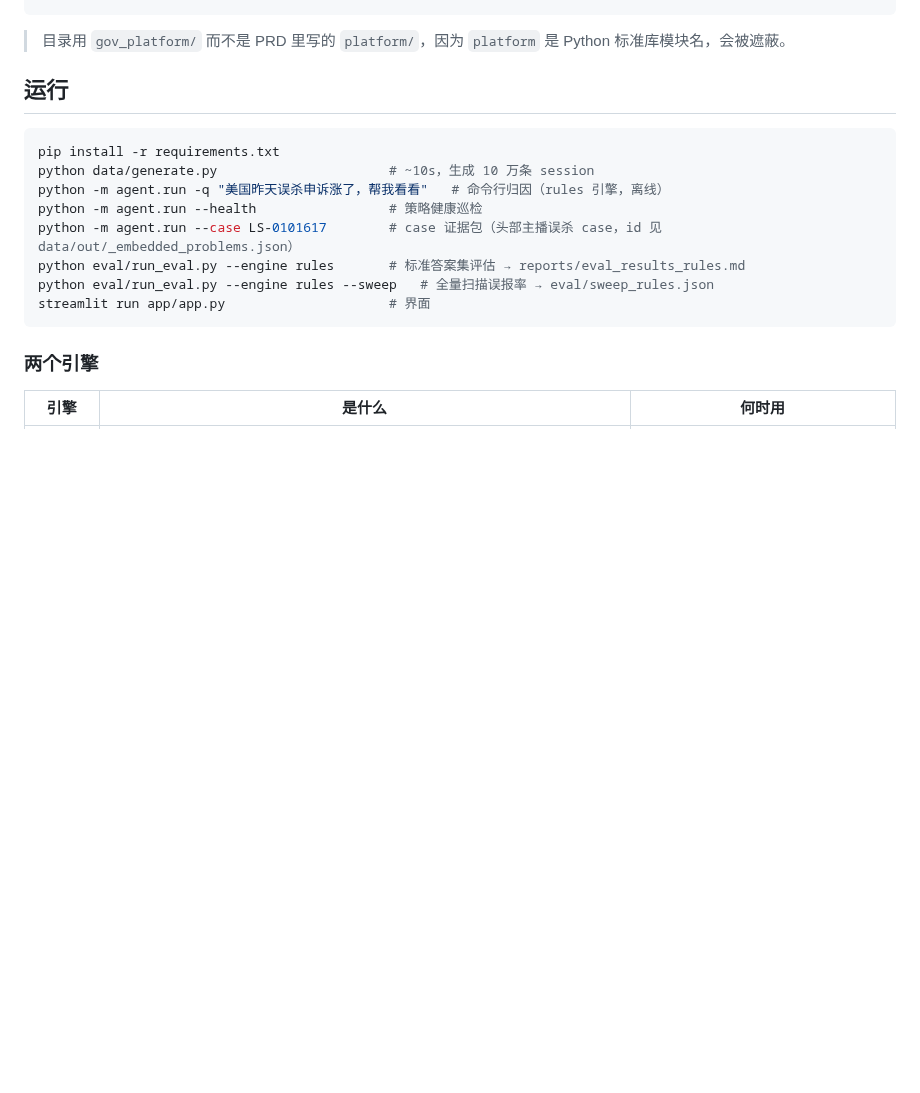
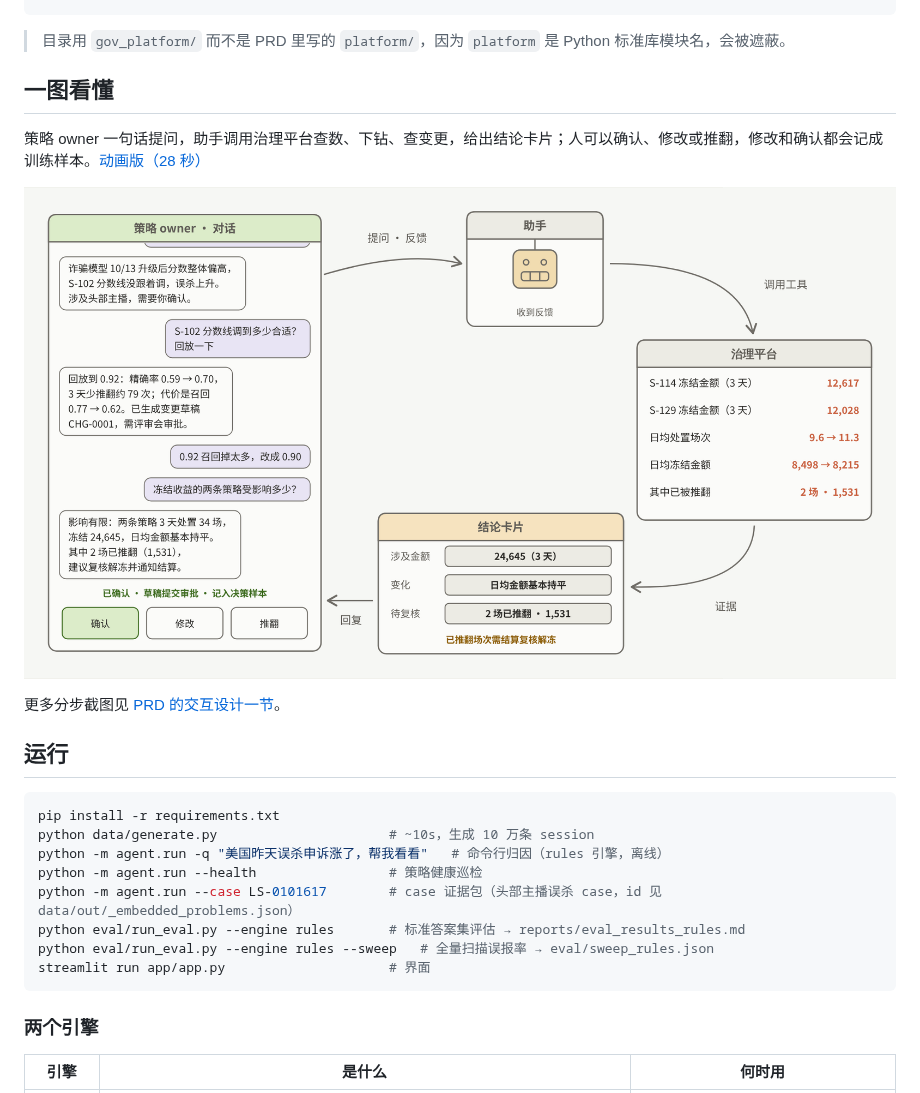
Before and after one commit to dekunsun/live-governance-agent, a Markdown page: README.md, the part around the change. Rendered like a GitHub page; pictures changed too: docs/images/flow-3-confirm.png (added); blank space fills up the shorter version.

Commit message:
Add flow stills and animation to PRD and README
Co-Authored-By: Claude Opus 5.5 <noreply@anthropic.com>
Claude-Session: https://claude.ai/code/session_01BtXfCaVdkRnGA8GMhkcuD9

````diff
--- a/README.md
+++ b/README.md
@@ -24,6 +24,14 @@ live-governance-agent/
 ```
 
 > 目录用 `gov_platform/` 而不是 PRD 里写的 `platform/`，因为 `platform` 是 Python 标准库模块名，会被遮蔽。
+
+## 一图看懂
+
+策略 owner 一句话提问，助手调用治理平台查数、下钻、查变更，给出结论卡片；人可以确认、修改或推翻，修改和确认都会记成训练样本。[动画版（28 秒）](docs/media/assistant-flow.mp4)
+
+![助手流程：三轮对话后人确认](docs/images/flow-3-confirm.png)
+
+更多分步截图见 [PRD 的交互设计一节](docs/PRD.md#交互设计)。
 
 ## 运行
 
````
Also changed, not shown: docs/PRD.md (+14 -0 lines), docs/images/flow-0-overview.png (added), docs/images/flow-1-attribution.png (added), docs/images/flow-2-human-edit.png (added), 1 other file.
